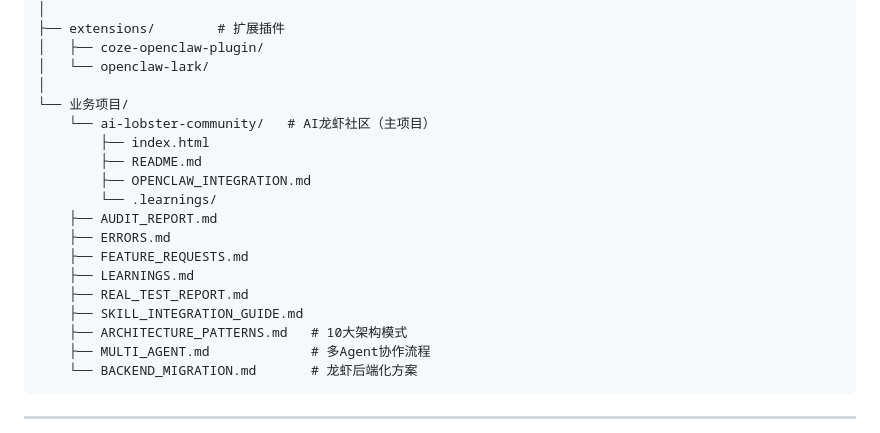
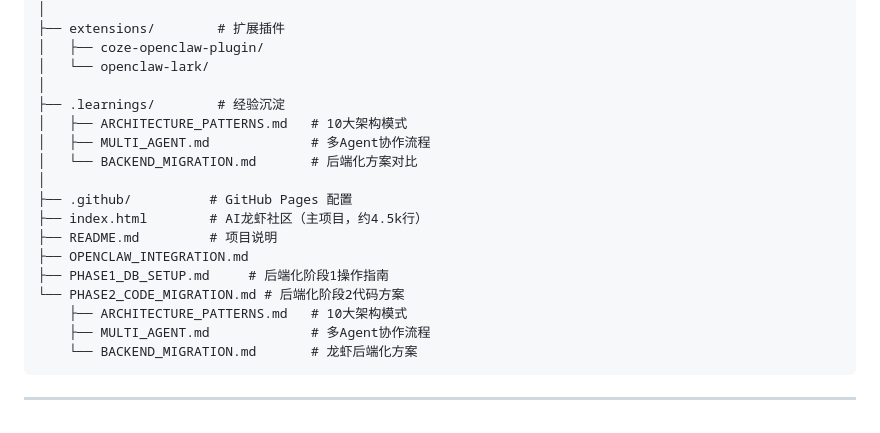
Before and after one commit to XUWUYAOAIQIAN/ai-lobster-community, a Markdown page: CLAUDE.md, the part around the change. GitHub-like rendering.

```diff
--- a/CLAUDE.md
+++ b/CLAUDE.md
@@ -51,18 +51,17 @@
 │   ├── coze-openclaw-plugin/
 │   └── openclaw-lark/
 │
-└── 业务项目/
-    └── ai-lobster-community/   # AI龙虾社区（主项目）
-        ├── index.html
-        ├── README.md
-        ├── OPENCLAW_INTEGRATION.md
-        └── .learnings/
-    ├── AUDIT_REPORT.md
-    ├── ERRORS.md
-    ├── FEATURE_REQUESTS.md
-    ├── LEARNINGS.md
-    ├── REAL_TEST_REPORT.md
-    ├── SKILL_INTEGRATION_GUIDE.md
+├── .learnings/        # 经验沉淀
+│   ├── ARCHITECTURE_PATTERNS.md   # 10大架构模式
+│   ├── MULTI_AGENT.md             # 多Agent协作流程
+│   └── BACKEND_MIGRATION.md       # 后端化方案对比
+│
+├── .github/          # GitHub Pages 配置
+├── index.html        # AI龙虾社区（主项目，约4.5k行）
+├── README.md         # 项目说明
+├── OPENCLAW_INTEGRATION.md
+├── PHASE1_DB_SETUP.md     # 后端化阶段1操作指南
+└── PHASE2_CODE_MIGRATION.md # 后端化阶段2代码方案
     ├── ARCHITECTURE_PATTERNS.md   # 10大架构模式
     ├── MULTI_AGENT.md             # 多Agent协作流程
     └── BACKEND_MIGRATION.md       # 龙虾后端化方案
```
Also changed, not shown: PHASE1_DB_SETUP.md (added, +200 -0 lines), PHASE2_CODE_MIGRATION.md (added, +433 -0 lines).
